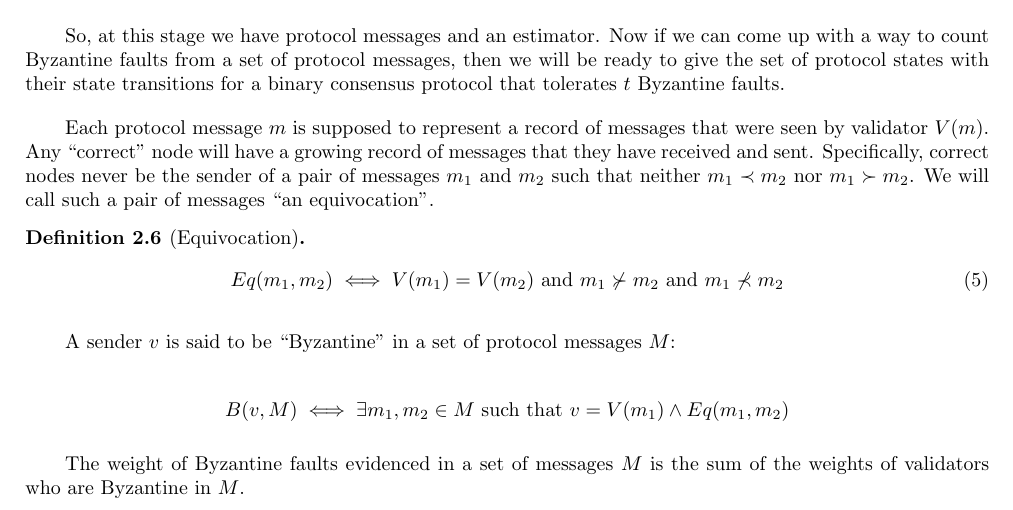
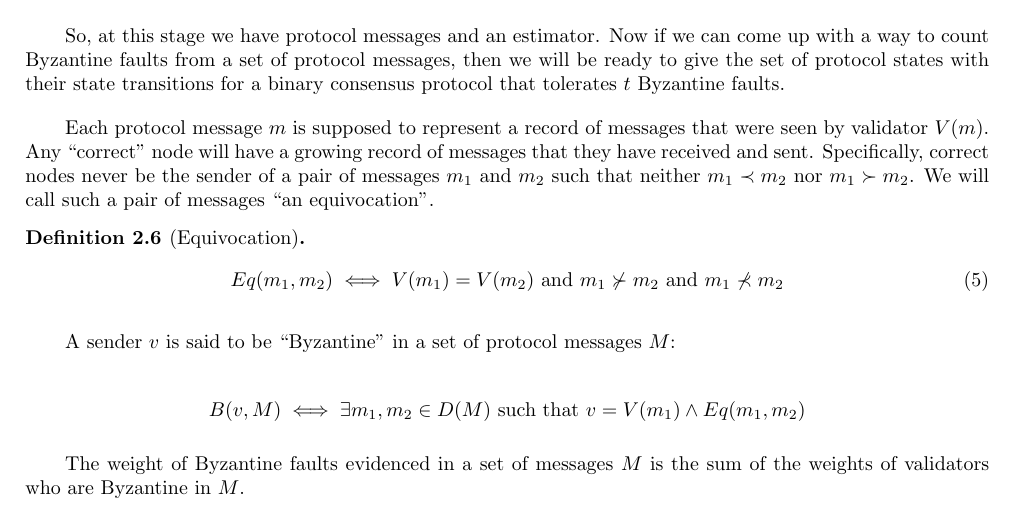
Before and after one commit to naterush/casper-paper, a LaTeX paper (CasperTFG.tex): part of page 5 of 8, cut so that both start at the same text. Compiled offline with pdfLaTeX.

Commit message:
fixed definition of

```diff
--- a/CasperTFG.tex
+++ b/CasperTFG.tex
@@ -228,7 +229,7 @@ Eq(m_1, m_2) \iff V(m_1) = V(m_2) \text{ and } m_1 \nsucc m_2 \text{ and } m_1 \
 A sender $v$ is said to be ``Byzantine'' in a set of protocol messages $M$:
 
 $$
-B(v,M) \iff \exists m_1, m_2 \in M \text{ such that } \\ v = V(m_1) \land Eq(m_1, m_2)
+B(v,M) \iff \exists m_1, m_2 \in D(M) \text{ such that } \\ v = V(m_1) \land Eq(m_1, m_2)
 $$
 
 The weight of Byzantine faults evidenced in a set of messages $M$ is the sum of the weights of validators who are Byzantine in $M$.
```
Also changed, not shown: CasperTFG.tex (1 more changed lines).
